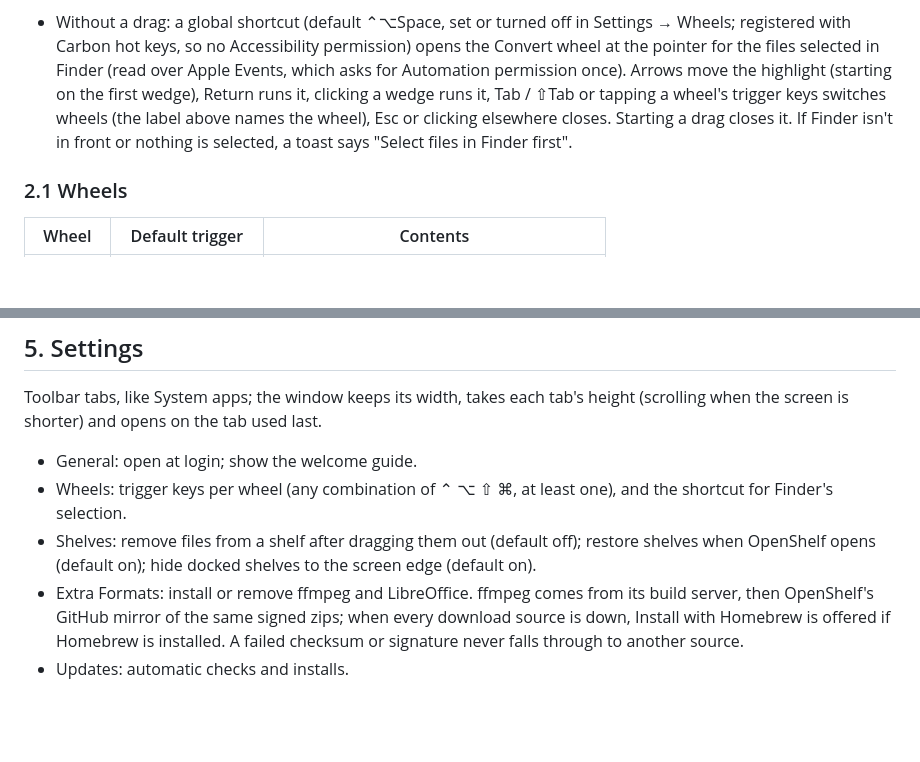
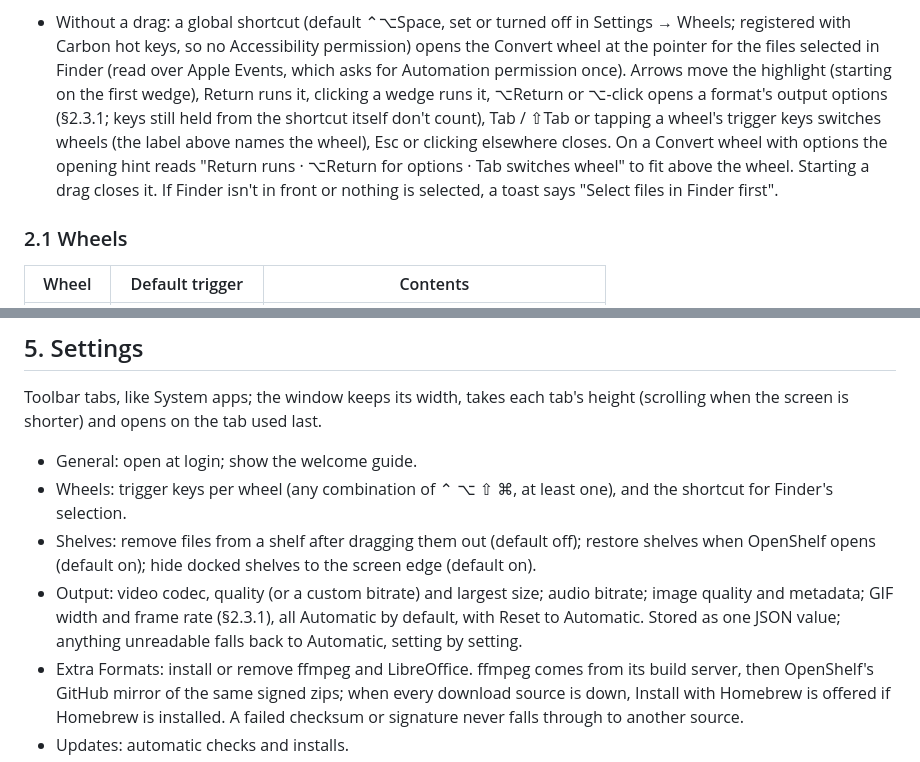
Before and after one commit to Manan-Santoki/OpenShelf, a Markdown page: docs/SPEC.md, 2 parts joined by grey strips. GitHub-like rendering; blank space fills up the shorter version.

```diff
--- a/docs/SPEC.md
+++ b/docs/SPEC.md
@@ -45,9 +45,12 @@ this spec; it does not contain or derive from any other app's code or assets.
   permission) opens the Convert wheel at the pointer for the files selected in
   Finder (read over Apple Events, which asks for Automation permission once).
   Arrows move the highlight (starting on the first wedge), Return runs it,
-  clicking a wedge runs it, Tab / ⇧Tab or tapping a wheel's trigger keys
-  switches wheels (the label above names the wheel), Esc or clicking elsewhere
-  closes. Starting a drag closes it. If Finder isn't in front or nothing is
+  clicking a wedge runs it, ⌥Return or ⌥-click opens a format's output options
+  (§2.3.1; keys still held from the shortcut itself don't count), Tab / ⇧Tab or
+  tapping a wheel's trigger keys switches wheels (the label above names the
+  wheel), Esc or clicking elsewhere closes. On a Convert wheel with options the
+  opening hint reads "Return runs · ⌥Return for options · Tab switches wheel"
+  to fit above the wheel. Starting a drag closes it. If Finder isn't in front or nothing is
   selected, a toast says "Select files in Finder first".
 
 ### 2.1 Wheels
@@ -232,6 +267,10 @@ height (scrolling when the screen is shorter) and opens on the tab used last.
 - Shelves: remove files from a shelf after dragging them out (default off);
   restore shelves when OpenShelf opens (default on); hide docked shelves to the
   screen edge (default on).
+- Output: video codec, quality (or a custom bitrate) and largest size; audio
+  bitrate; image quality and metadata; GIF width and frame rate (§2.3.1), all
+  Automatic by default, with Reset to Automatic. Stored as one JSON value;
+  anything unreadable falls back to Automatic, setting by setting.
 - Extra Formats: install or remove ffmpeg and LibreOffice. ffmpeg comes from
   its build server, then OpenShelf's GitHub mirror of the same signed zips;
   when every download source is down, Install with Homebrew is offered if
```
Also changed, not shown: other parts of docs/SPEC.md (+32 -0 lines), README.md (+30 -1 lines).
